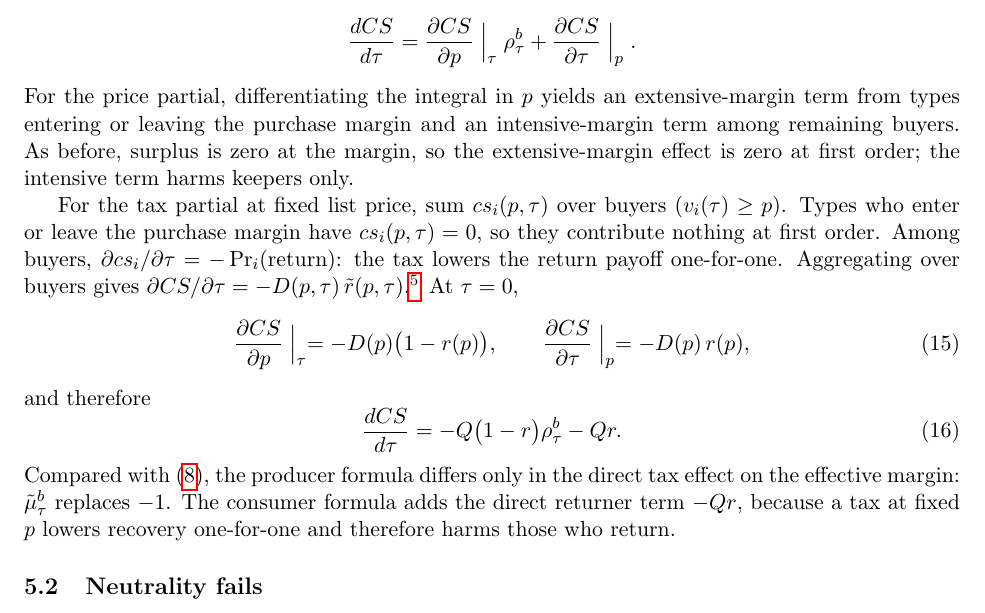
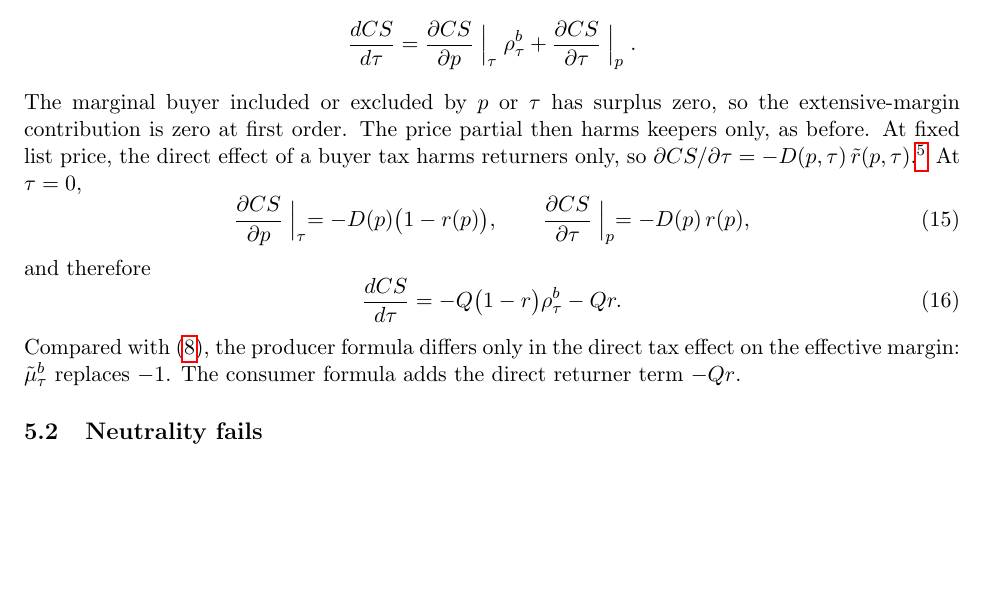
Before and after one commit to cliohsu1997/return, a LaTeX document (draft/welfare_foundation/welfare_with_returns.tex): part of page 8 of 18, cut so that both start at the same text, the shorter picture padded with empty space. Compiled offline with pdfLaTeX.

Commit message:
Tighten buyer-tax CS keepers versus returners.
Co-authored-by: Cursor <cursoragent@cursor.com>

```diff
--- a/draft/welfare_foundation/welfare_with_returns.tex
+++ b/draft/welfare_foundation/welfare_with_returns.tex
@@ -503,23 +503,17 @@ The total derivative with respect to $\tau$ is
   =\frac{\partial CS}{\partial p}\Bigm|_{\tau}\rho^{b}_{\tau}
   +\frac{\partial CS}{\partial \tau}\Bigm|_{p}.
 \]
-For the price partial, differentiating the integral in $p$ yields an
-extensive-margin term from types entering or leaving the purchase margin
-and an intensive-margin term among remaining buyers.  As before, surplus is
-zero at the margin, so the extensive-margin effect is zero at first order;
-the intensive term harms keepers only.
-
-For the tax partial at fixed list price, sum $cs_i(p,\tau)$ over buyers
-($v_i(\tau)\ge p$).  Types who enter or leave the purchase margin have
-$cs_i(p,\tau)=0$, so they contribute nothing at first order.  Among buyers,
-$\partial cs_i/\partial\tau=-\Pr_i(\text{return})$: the tax lowers the return
-payoff one-for-one.  Aggregating over buyers gives
+The marginal buyer included or excluded by $p$ or $\tau$ has surplus
+zero, so the extensive-margin contribution is zero at first order.  The
+price partial then harms keepers only, as before.  At fixed list
+price, the direct effect of a buyer tax harms returners only, so
 $\partial CS/\partial\tau=-D(p,\tau)\,\tilde{r}(p,\tau)$.\footnote{Differentiating
   $\int cs\,dF(v;\tau)$ appears to add a term from $F(\,\cdot\,;\tau)$ shifting
   among buyers with $v>p$.  That is only a relabeling of types.  Among buyers
   the tax changes surplus only through return probabilities, already averaged
-  into $-D\tilde{r}$.}  At
-$\tau=0$,\begin{equation}
+  into $-D\tilde{r}$.}
+At $\tau=0$,
+\begin{equation}
   \frac{\partial CS}{\partial p}\Bigm|_{\tau}
   =-D(p)\bigl(1-r(p)\bigr),
   \qquad
@@ -535,8 +529,7 @@ and therefore
 Compared with \eqref{eq:dCS-dPS-seller}, the producer formula differs only in
 the direct tax effect on the effective margin:
 $\tilde{\mu}^{b}_{\tau}$ replaces $-1$.  The consumer formula adds the
-direct returner term $-Qr$, because a tax at fixed $p$ lowers recovery
-one-for-one and therefore harms those who return.
+direct returner term $-Qr$.
 
 \subsection{Neutrality fails}
 
```
Also changed, not shown: draft/welfare_foundation/welfare_with_returns.pdf.
